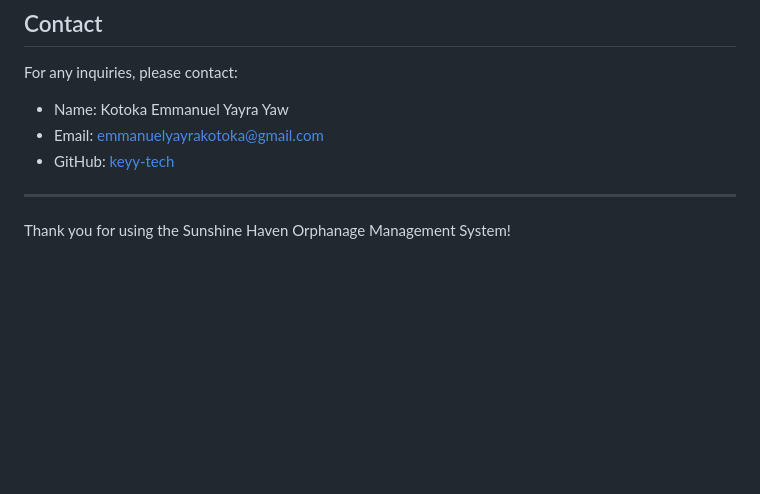
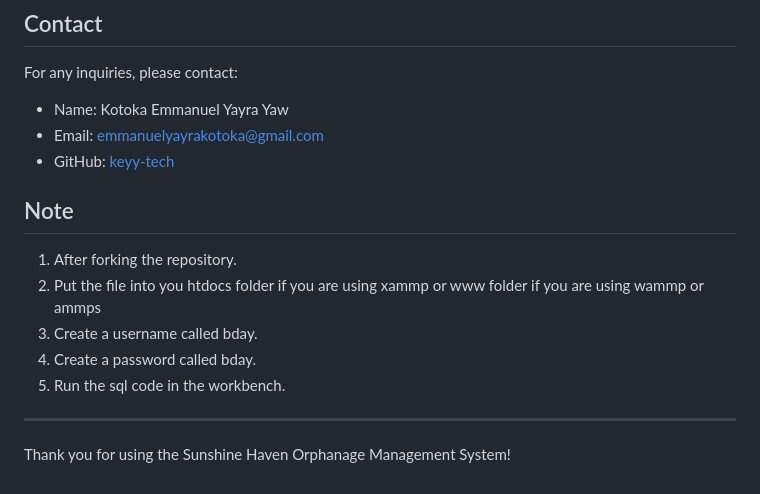
Before and after one commit to keyy-tech/Sunshine-Haven-Orphanage, a Markdown page: README.md, the part around the change. GitHub-like rendering; blank space fills up the shorter version.

```diff
--- a/README.md
+++ b/README.md
@@ -75,6 +75,13 @@ For any inquiries, please contact:
 - Email: emmanuelyayrakotoka@gmail.com
 - GitHub: [keyy-tech](https://github.com/keyy-tech)
 
+
+## Note
+1. After forking the repository.
+2. Put the file into you htdocs folder if you are using xammp or www folder if you are using wammp or ammps
+3. Create a username called bday.
+4. Create a password called bday.
+5. Run the sql code in the workbench.
 ---
 
 Thank you for using the Sunshine Haven Orphanage Management System!
```
